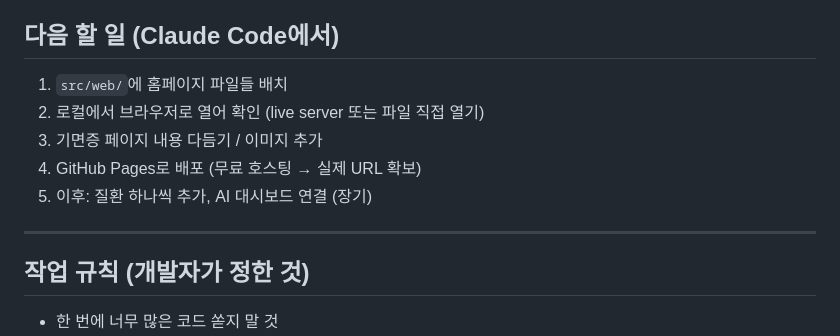
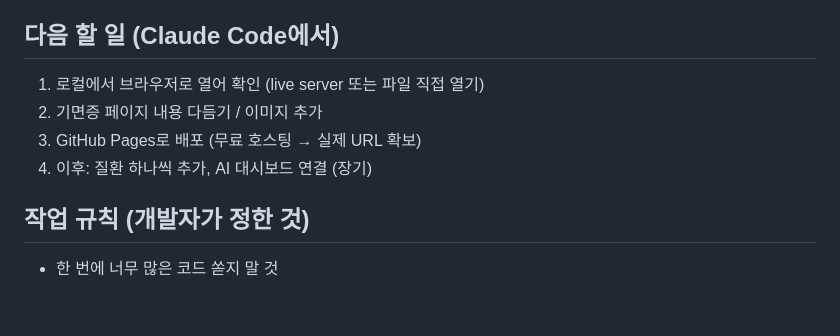
Before and after one commit to hcu1116/hena, a Markdown page: CLAUDE.md, the part around one of its changes. Rendered like a GitHub page; blank space fills up the shorter version.

```diff
--- a/CLAUDE.md
+++ b/CLAUDE.md
@@ -117,13 +102,10 @@ hena/
 
 ## 다음 할 일 (Claude Code에서)
 
-1. `src/web/`에 홈페이지 파일들 배치
-2. 로컬에서 브라우저로 열어 확인 (live server 또는 파일 직접 열기)
-3. 기면증 페이지 내용 다듬기 / 이미지 추가
-4. GitHub Pages로 배포 (무료 호스팅 → 실제 URL 확보)
-5. 이후: 질환 하나씩 추가, AI 대시보드 연결 (장기)
-
----
+1. 로컬에서 브라우저로 열어 확인 (live server 또는 파일 직접 열기)
+2. 기면증 페이지 내용 다듬기 / 이미지 추가
+3. GitHub Pages로 배포 (무료 호스팅 → 실제 URL 확보)
+4. 이후: 질환 하나씩 추가, AI 대시보드 연결 (장기)
 
 ## 작업 규칙 (개발자가 정한 것)
 
```
Also changed, not shown: other parts of CLAUDE.md (+17 -32 lines), 01_research/medical/01_narcolepsy-basics.md (+25 -29 lines).
